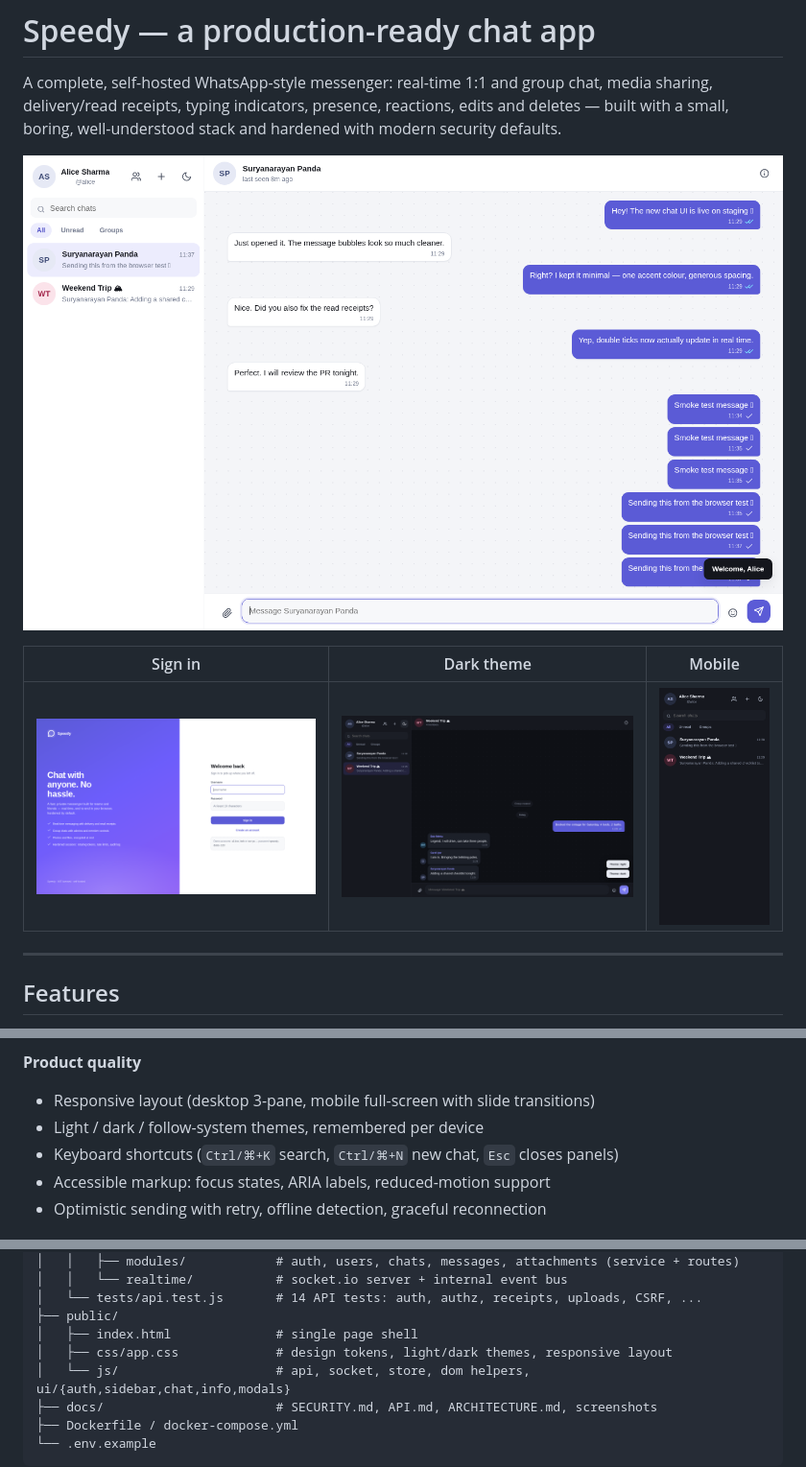
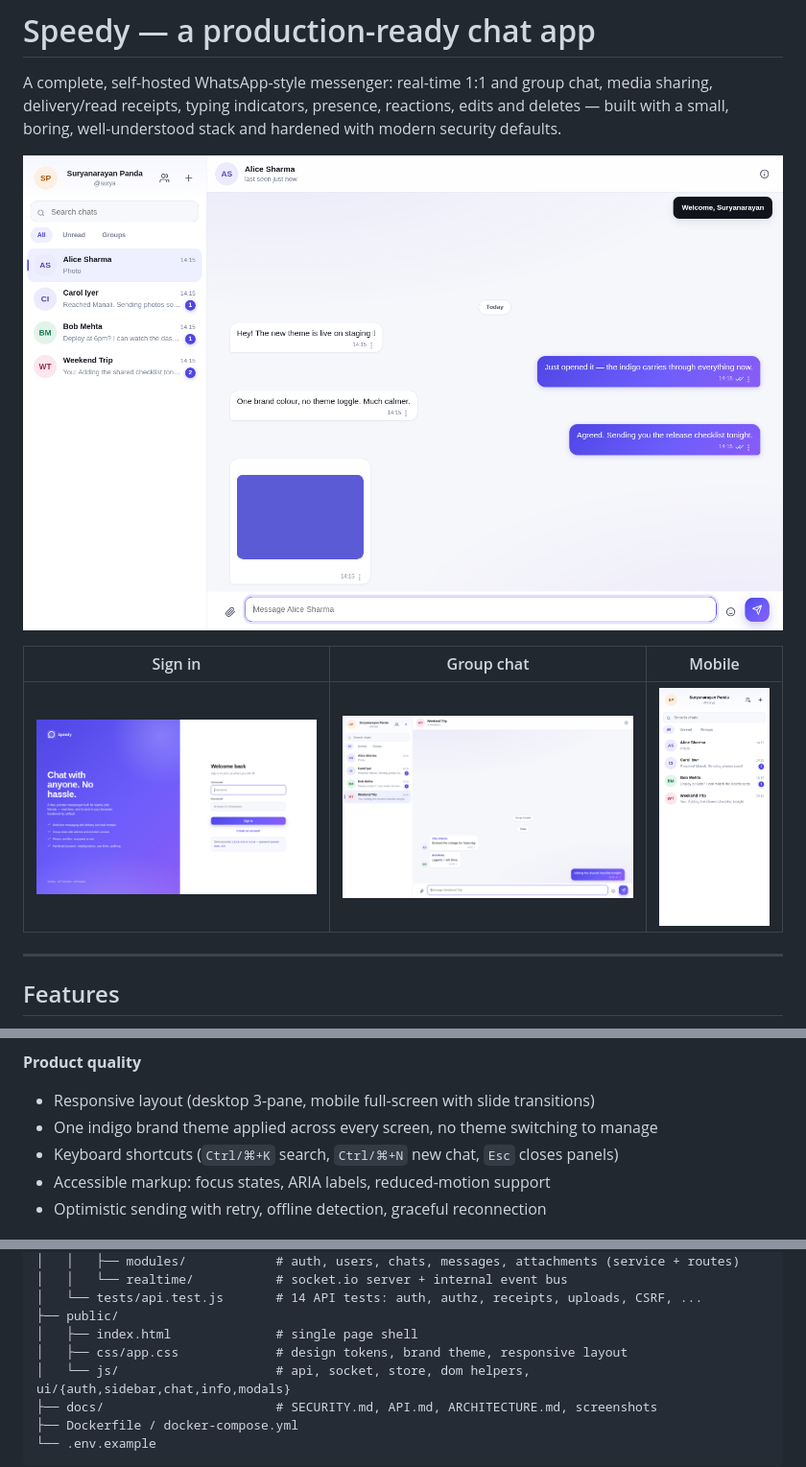
Before and after one commit to pandasuryanarayan/Speedy, a Markdown page: README.md, 3 parts joined by grey strips. Shown at 96% size. Rendered like a GitHub page; pictures changed too: docs/screenshots/chat-dark.png (deleted), docs/screenshots/chat-light.png (deleted), docs/screenshots/chat.png (added).

Commit message:
feat(ui): single brand theme, no light/dark toggle
Removes the day/night switch entirely - the theme state, the media query
listener, the sidebar toggle and the Appearance row in the profile modal
are gone. Indigo now carries through every surface: sidebar header tint,
active chat accent, bubble gradient, buttons, focus rings and the empty
state.

Design refresh: softer shadows and larger radii, frosted chat header,
gradient wash behind the message list, rounded composer with a floating
send button, refined type scale and hover states, plus a friendlier modal
focus order. Screenshots regenerated; the dark one is deleted.
Also fixes the auth footer that still said MIT instead of Apache-2.0.

```diff
--- a/README.md
+++ b/README.md
@@ -4,11 +4,11 @@ A complete, self-hosted WhatsApp-style messenger: real-time 1:1 and group chat,
 delivery/read receipts, typing indicators, presence, reactions, edits and deletes — built with a
 small, boring, well-understood stack and hardened with modern security defaults.
 
-![Chat, light theme](docs/screenshots/chat-light.png)
+![Speedy chat](docs/screenshots/chat.png)
 
-| Sign in | Dark theme | Mobile |
+| Sign in | Group chat | Mobile |
 | --- | --- | --- |
-| ![Sign in](docs/screenshots/sign-in.png) | ![Dark](docs/screenshots/chat-dark.png) | ![Mobile](docs/screenshots/mobile.png) |
+| ![Sign in](docs/screenshots/sign-in.png) | ![Group chat](docs/screenshots/group.png) | ![Mobile](docs/screenshots/mobile.png) |
 
 ---
 
@@ -33,7 +33,7 @@ small, boring, well-understood stack and hardened with modern security defaults.
 
 **Product quality**
 - Responsive layout (desktop 3-pane, mobile full-screen with slide transitions)
-- Light / dark / follow-system themes, remembered per device
+- One indigo brand theme applied across every screen, no theme switching to manage
 - Keyboard shortcuts (`Ctrl/⌘+K` search, `Ctrl/⌘+N` new chat, `Esc` closes panels)
 - Accessible markup: focus states, ARIA labels, reduced-motion support
 - Optimistic sending with retry, offline detection, graceful reconnection
@@ -147,7 +147,7 @@ Full threat model, control-by-control mapping and known limitations: **[docs/SEC
 │   └── tests/api.test.js       # 14 API tests: auth, authz, receipts, uploads, CSRF, ...
 ├── public/
 │   ├── index.html              # single page shell
-│   ├── css/app.css             # design tokens, light/dark themes, responsive layout
+│   ├── css/app.css             # design tokens, brand theme, responsive layout
 │   └── js/                     # api, socket, store, dom helpers, ui/{auth,sidebar,chat,info,modals}
 ├── docs/                       # SECURITY.md, API.md, ARCHITECTURE.md, screenshots
 ├── Dockerfile / docker-compose.yml
```
Also changed, not shown: 6 other files.
